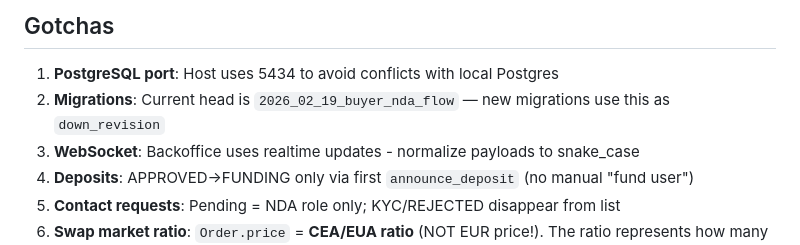
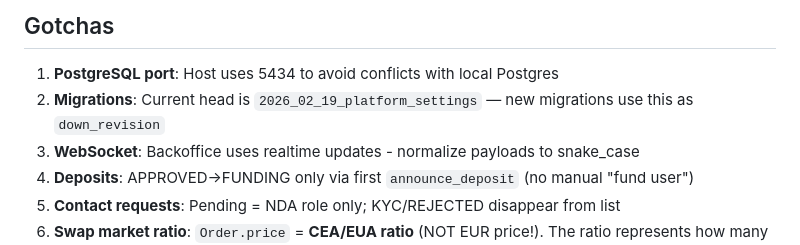
Before and after one commit to OneAIgency/Niha, a Markdown page: CLAUDE.md, the part around the change. Drawn GitHub-style.

```diff
--- a/CLAUDE.md
+++ b/CLAUDE.md
@@ -125,7 +125,7 @@ See `app_truth.md` §10. These files are locked:
 ## Gotchas
 
 1. **PostgreSQL port**: Host uses 5434 to avoid conflicts with local Postgres
-2. **Migrations**: Current head is `2026_02_19_buyer_nda_flow` — new migrations use this as `down_revision`
+2. **Migrations**: Current head is `2026_02_19_platform_settings` — new migrations use this as `down_revision`
 3. **WebSocket**: Backoffice uses realtime updates - normalize payloads to snake_case
 4. **Deposits**: APPROVED→FUNDING only via first `announce_deposit` (no manual "fund user")
 5. **Contact requests**: Pending = NDA role only; KYC/REJECTED disappear from list
```
Also changed, not shown: app_truth.md (+2 -0 lines).
